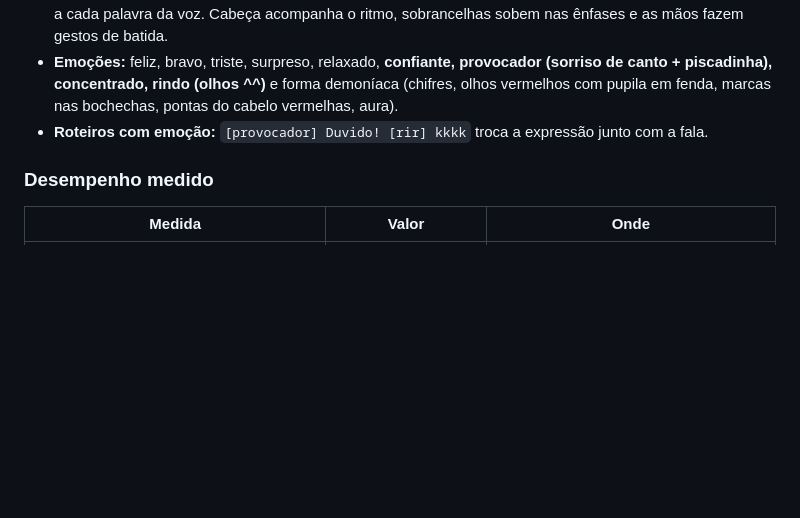
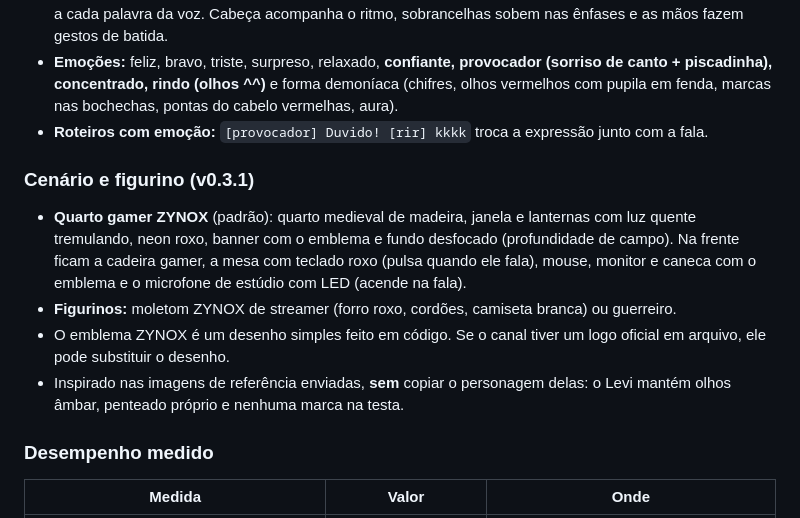
Before and after one commit to hg53542/loadstring-game-HttpGet-https-raw.githubusercontent.com-acsu123-HOHO_H-main-Loading_UI-, a Markdown page: docs/VISUAL.md, the part around the change. Rendered like a GitHub page; blank space fills up the shorter version.

```diff
--- a/docs/VISUAL.md
+++ b/docs/VISUAL.md
@@ -68,6 +68,18 @@ AnimationController ──► Pose ──► poseToLive2D() ──► parâmetro
   olhos vermelhos com pupila em fenda, marcas nas bochechas, pontas do cabelo vermelhas, aura).
 - **Roteiros com emoção:** `[provocador] Duvido! [rir] kkkk` troca a expressão junto com a fala.
 
+### Cenário e figurino (v0.3.1)
+
+- **Quarto gamer ZYNOX** (padrão): quarto medieval de madeira, janela e lanternas com luz
+  quente tremulando, neon roxo, banner com o emblema e fundo desfocado (profundidade de campo).
+  Na frente ficam a cadeira gamer, a mesa com teclado roxo (pulsa quando ele fala), mouse,
+  monitor e caneca com o emblema e o microfone de estúdio com LED (acende na fala).
+- **Figurinos:** moletom ZYNOX de streamer (forro roxo, cordões, camiseta branca) ou guerreiro.
+- O emblema ZYNOX é um desenho simples feito em código. Se o canal tiver um logo oficial
+  em arquivo, ele pode substituir o desenho.
+- Inspirado nas imagens de referência enviadas, **sem** copiar o personagem delas: o Levi
+  mantém olhos âmbar, penteado próprio e nenhuma marca na testa.
+
 ### Desempenho medido
 
 | Medida | Valor | Onde |
```
Also changed, not shown: README.md (+3 -0 lines), docs/img/quarto-gamer.png (added), 12 other files.
